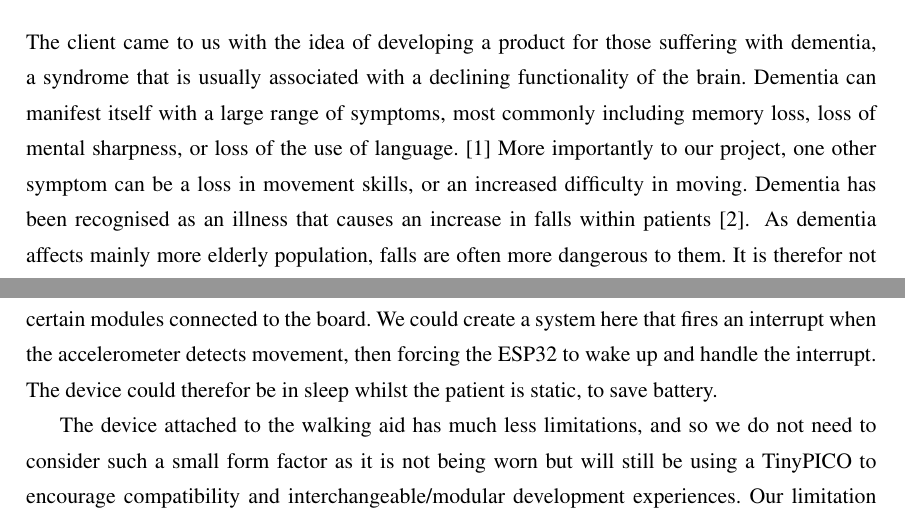
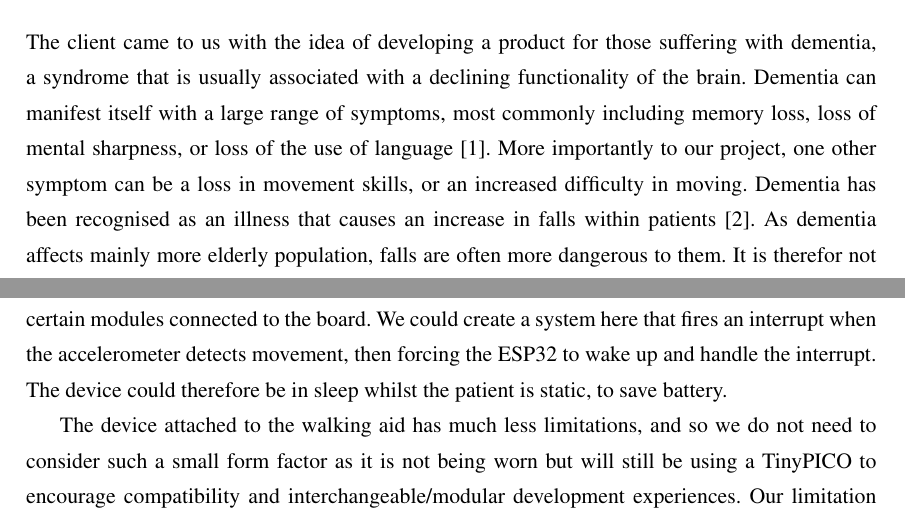
Before and after one commit to SeanCoaker/Masters-Group-Project, a LaTeX thesis (Milestone1/milestone1.tex, which reads Milestone1/chapter/topic.tex): two parts of pages 3 and 5 of 26, joined at a grey line, cut so that both start at the same text. Compiled offline with pdfLaTeX.

Commit message:
More refactoring

```diff
--- a/Milestone1/chapter/topic.tex
+++ b/Milestone1/chapter/topic.tex
@@ -12,10 +12,10 @@
         The client came to us with the idea of developing a product for those suffering with dementia, a syndrome that
         is usually associated with a declining functionality of the brain.\ Dementia can manifest itself with a large
         range of symptoms, most commonly including memory loss, loss of mental sharpness, or loss of the use of
-        language.~\cite{nhs_choices} More importantly to our project, one other symptom can be a loss in movement
+        language~\cite{nhs_choices}.\ More importantly to our project, one other symptom can be a loss in movement
         skills, or an increased difficulty in moving.\ Dementia has been recognised as an illness that causes an
         increase in falls within
-        patients~\cite{doorn_gruber-baldini_zimmerman_hebel_port_baumgarten_quinn_taler_may_magaziner_et_al._2003}. As
+        patients~\cite{doorn_gruber-baldini_zimmerman_hebel_port_baumgarten_quinn_taler_may_magaziner_et_al._2003}.\ As
         dementia affects mainly more elderly population, falls are often more dangerous to them.\ It is therefor not
         uncommon for dementia patients to be using walking aides to help mitigate this, a walking aid is only effective
         if it is used by the patient, and as explained by the client, this is something the users may struggle with
@@ -78,7 +78,7 @@
             ESP32 chips included on the TinyPICO boards utilise a facility called 'deep sleep' or hibernation states,
             which effectively powers down certain modules connected to the board.\ We could create a system here that
             fires an interrupt when the accelerometer detects movement, then forcing the ESP32 to wake up and handle the
-            interrupt.\ The device could therefor be in sleep whilst the patient is static, to save battery.
+            interrupt.\ The device could therefore be in sleep whilst the patient is static, to save battery.
 
             The device attached to the walking aid has much less limitations, and so we do not need to consider such a
             small form factor as it is not being worn but will still be using a TinyPICO to encourage compatibility and
```
Lines whose indentation alone changed are shown as unchanged.
